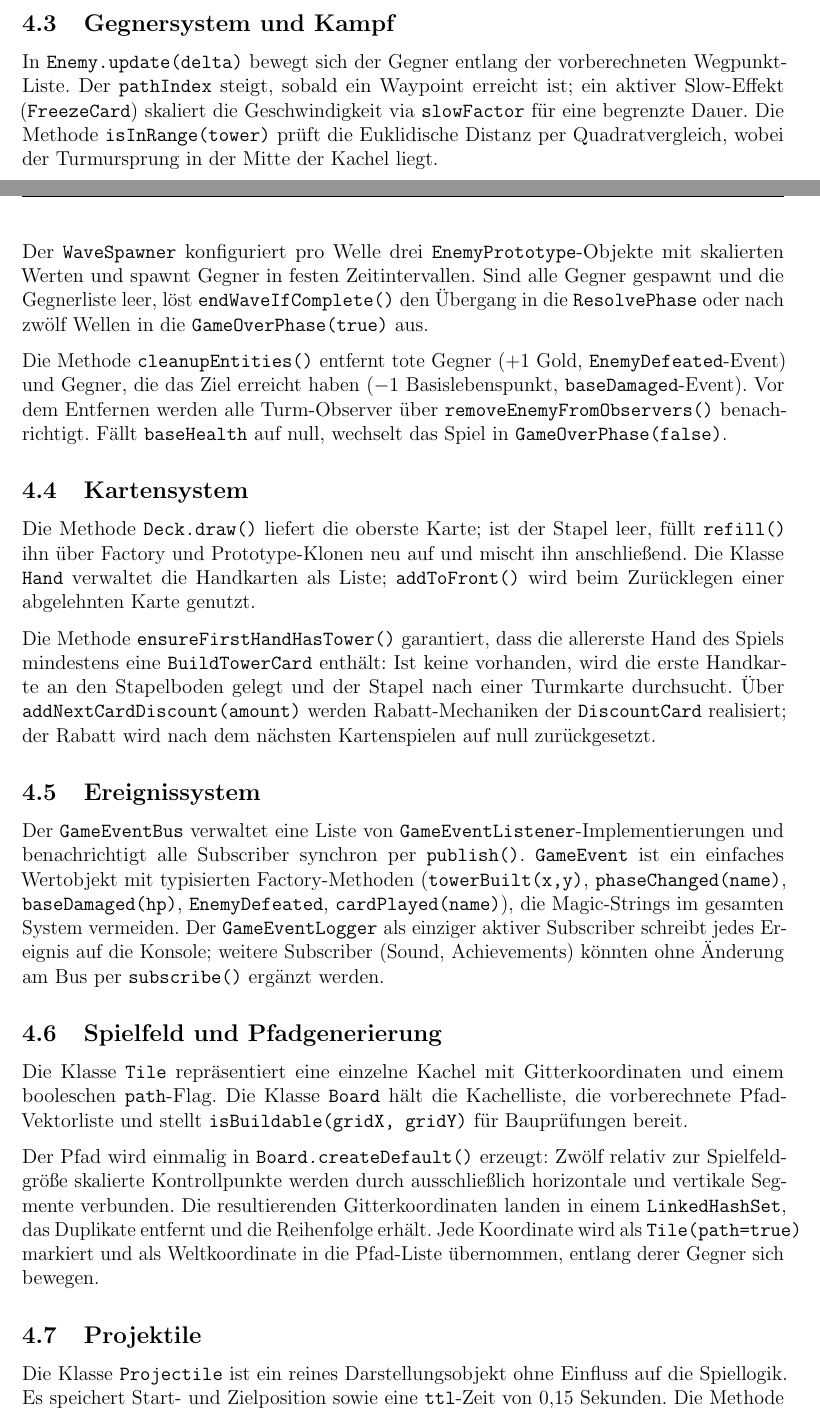
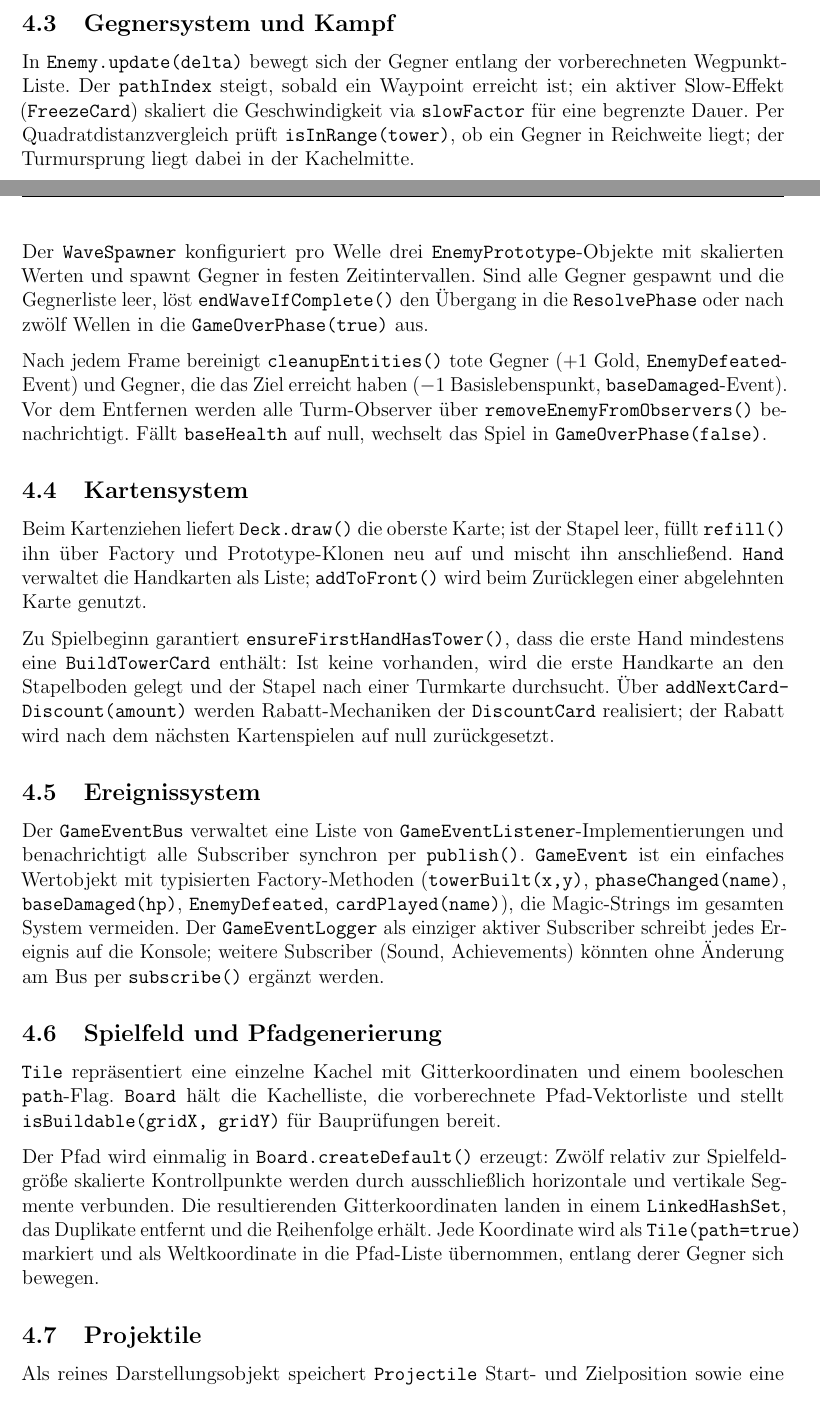
Before and after one commit to SvenSino/cardSiegeDesignPattern, a LaTeX document (docs/dokumentation/Doku.tex, which reads docs/dokumentation/Kap4_Implementierung.tex): two parts of pages 15 and 16 of 19, joined at a grey line, cut so that both start at the same text. Compiled offline with pdfLaTeX.

Commit message:
chore: minor changes

```diff
--- a/docs/dokumentation/Kap4_Implementierung.tex
+++ b/docs/dokumentation/Kap4_Implementierung.tex
@@ -63,9 +63,9 @@ Cooldown zurückgesetzt und ein visuelles Projektil erzeugt.
 In \texttt{Enemy.update(delta)} bewegt sich der Gegner entlang der vorberechneten
 Wegpunkt-Liste. Der \texttt{pathIndex} steigt, sobald ein Waypoint erreicht ist;
 ein aktiver Slow-Effekt (\texttt{FreezeCard}) skaliert die Geschwindigkeit via
-\texttt{slowFactor} für eine begrenzte Dauer. Die Methode \texttt{isInRange(tower)} prüft
-die Euklidische Distanz per Quadratvergleich, wobei der Turmursprung in der
-Mitte der Kachel liegt.
+\texttt{slowFactor} für eine begrenzte Dauer. Per Quadratdistanzvergleich prüft \texttt{isInRange(tower)},
+ob ein Gegner in Reichweite liegt; der Turmursprung liegt dabei in der
+Kachelmitte.
 
 Der \texttt{WaveSpawner} konfiguriert pro Welle drei
 \texttt{EnemyPrototype}-Objekte mit skalierten Werten und spawnt Gegner in festen
@@ -73,7 +73,7 @@ Zeitintervallen. Sind alle Gegner gespawnt und die Gegnerliste leer, löst
 \texttt{endWaveIfComplete()} den Übergang in die \texttt{ResolvePhase} oder
 nach zwölf Wellen in die \texttt{GameOverPhase(true)} aus.
 
-Die Methode \texttt{cleanupEntities()} entfernt tote Gegner (+1 Gold,
+Nach jedem Frame bereinigt \texttt{cleanupEntities()} tote Gegner (+1 Gold,
 \texttt{EnemyDefeated}-Event) und Gegner, die das Ziel erreicht haben
 ($-1$ Basislebenspunkt, \texttt{baseDamaged}-Event). Vor dem Entfernen werden
 alle Turm-Observer über \texttt{remove\-Enemy\-From\-Observers()} benachrichtigt. Fällt
@@ -83,13 +83,13 @@ alle Turm-Observer über \texttt{remove\-Enemy\-From\-Observers()} benachrichtig
 \subsection{Kartensystem}
 % -----------------------------------------------------------------------------
 
-Die Methode \texttt{Deck.draw()} liefert die oberste Karte; ist der Stapel leer, füllt
+Beim Kartenziehen liefert \texttt{Deck.draw()} die oberste Karte; ist der Stapel leer, füllt
 \texttt{refill()} ihn über Factory und Prototype-Klonen neu auf und mischt ihn
-anschließend. Die Klasse \texttt{Hand} verwaltet die Handkarten als Liste;
+anschließend. \texttt{Hand} verwaltet die Handkarten als Liste;
 \texttt{addToFront()} wird beim Zurücklegen einer abgelehnten Karte genutzt.
 
-Die Methode \texttt{ensure\-First\-Hand\-Has\-Tower()} garantiert, dass die allererste Hand des
-Spiels mindestens eine \texttt{BuildTowerCard} enthält: Ist keine vorhanden,
+Zu Spielbeginn garantiert \texttt{ensure\-First\-Hand\-Has\-Tower()}, dass die erste Hand
+mindestens eine \texttt{BuildTowerCard} enthält: Ist keine vorhanden,
 wird die erste Handkarte an den Stapelboden gelegt und der Stapel nach einer
 Turmkarte durchsucht. Über \texttt{addNext\-Card\-Discount(amount)} werden
 Rabatt-Mechaniken der \texttt{DiscountCard} realisiert; der Rabatt wird nach dem nächsten
@@ -113,8 +113,8 @@ am Bus per \texttt{subscribe()} ergänzt werden.
 \subsection{Spielfeld und Pfadgenerierung}
 % -----------------------------------------------------------------------------
 
-Die Klasse \texttt{Tile} repräsentiert eine einzelne Kachel mit Gitterkoordinaten und
-einem booleschen \texttt{path}-Flag. Die Klasse \texttt{Board} hält die Kachelliste,
+\texttt{Tile} repräsentiert eine einzelne Kachel mit Gitterkoordinaten und
+einem booleschen \texttt{path}-Flag. \texttt{Board} hält die Kachelliste,
 die vorberechnete Pfad-Vektorliste und stellt \texttt{isBuildable(gridX,~gridY)}
 für Bauprüfungen bereit.
 
@@ -130,10 +130,10 @@ entfernt und die Reihenfolge erhält. Jede Koordinate wird als
 \subsection{Projektile}
 % -----------------------------------------------------------------------------
 
-Die Klasse \texttt{Projectile} ist ein reines Darstellungsobjekt ohne Einfluss auf die
-Spiellogik. Es speichert Start- und Zielposition sowie eine
-\texttt{ttl}-Zeit von 0,15~Sekunden. Die Methode \texttt{getAlpha()} liefert einen linear
-abfallenden Transparenzwert für weiches Ausblenden; \texttt{isExpired()}
+Als reines Darstellungsobjekt speichert \texttt{Projectile} Start- und Zielposition
+sowie eine \texttt{ttl}-Zeit von 0,15~Sekunden; die Spiellogik bleibt davon
+unberührt. Für weiches Ausblenden liefert \texttt{getAlpha()} einen linear
+abfallenden Transparenzwert; \texttt{isExpired()}
 signalisiert dem \texttt{GameManager} das Entfernen aus der Liste. Schaden und
 Trefferauswertung sind bereits in \texttt{resolveCombat()} abgeschlossen,
 bevor das Projektil erzeugt wird.
```
Also changed, not shown: docs/dokumentation/Kap3_Architektur.tex (+7 -7 lines), docs/dokumentation/Kap4_Implementierung.tex (14 more changed lines).
